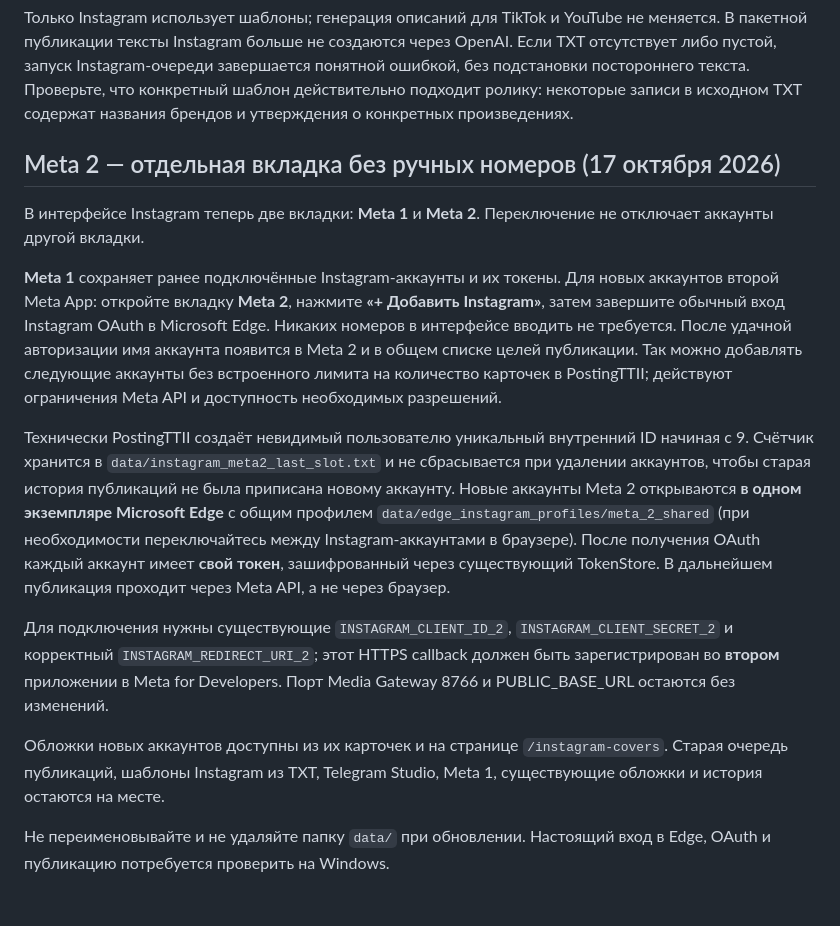
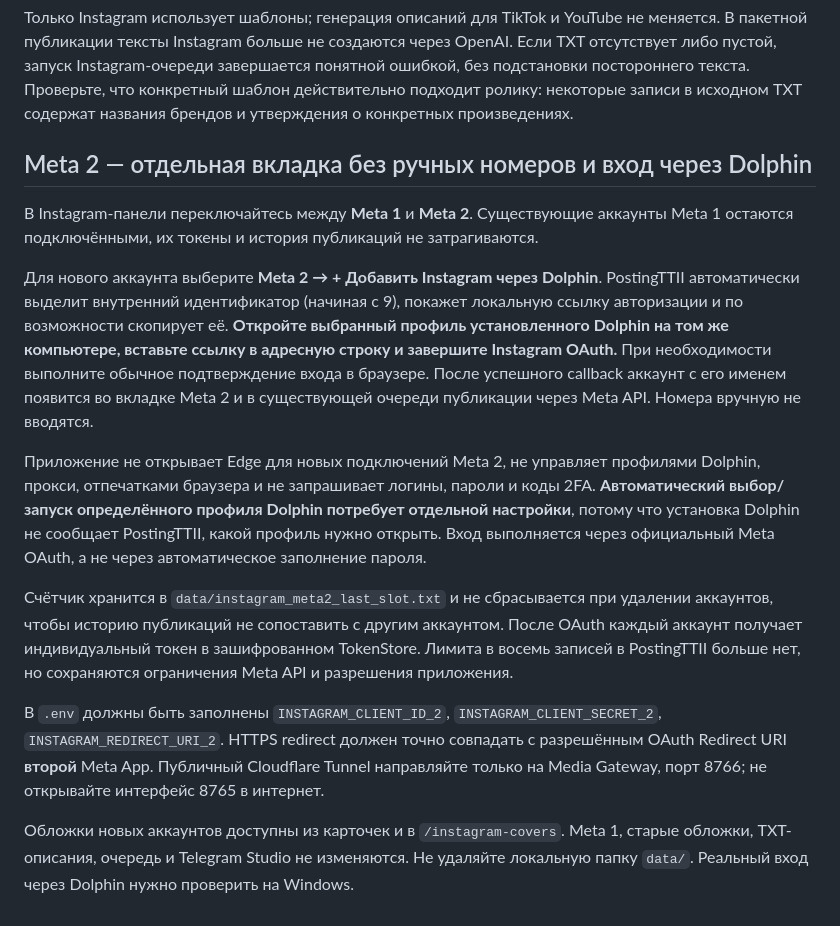
Before and after one commit to misha213123/postingttii, a Markdown page: README.md, the part around the change. GitHub-like rendering.

Commit message:
Document Meta2 OAuth link in installed Dolphin instead of Edge, with preserved accounts and tunnel scope

```diff
--- a/README.md
+++ b/README.md
@@ -107,39 +107,41 @@ Copy-Item -LiteralPath "$env:USERPROFILE\Downloads\instagram_caption_templates (
 некоторые записи в исходном TXT содержат названия брендов и утверждения
 о конкретных произведениях.
 
-## Meta 2 — отдельная вкладка без ручных номеров (17 октября 2026)
+## Meta 2 — отдельная вкладка без ручных номеров и вход через Dolphin
 
-В интерфейсе Instagram теперь две вкладки: **Meta 1** и **Meta 2**. Переключение
-не отключает аккаунты другой вкладки.
+В Instagram-панели переключайтесь между **Meta 1** и **Meta 2**.
+Существующие аккаунты Meta 1 остаются подключёнными, их токены и история
+публикаций не затрагиваются.
 
-**Meta 1** сохраняет ранее подключённые Instagram-аккаунты и их токены.
-Для новых аккаунтов второй Meta App: откройте вкладку **Meta 2**, нажмите
-**«+ Добавить Instagram»**, затем завершите обычный вход Instagram OAuth
-в Microsoft Edge. Никаких номеров в интерфейсе вводить не требуется.
-После удачной авторизации имя аккаунта появится в Meta 2 и в общем списке
-целей публикации. Так можно добавлять следующие аккаунты без встроенного
-лимита на количество карточек в PostingTTII; действуют ограничения Meta API
-и доступность необходимых разрешений.
+Для нового аккаунта выберите **Meta 2 → + Добавить Instagram через Dolphin**.
+PostingTTII автоматически выделит внутренний идентификатор (начиная с 9),
+покажет локальную ссылку авторизации и по возможности скопирует её.
+**Откройте выбранный профиль установленного Dolphin на том же компьютере,
+вставьте ссылку в адресную строку и завершите Instagram OAuth.** При
+необходимости выполните обычное подтверждение входа в браузере. После
+успешного callback аккаунт с его именем появится во вкладке Meta 2 и в
+существующей очереди публикации через Meta API. Номера вручную не вводятся.
 
-Технически PostingTTII создаёт невидимый пользователю уникальный внутренний
-ID начиная с 9. Счётчик хранится в
-`data/instagram_meta2_last_slot.txt` и не сбрасывается при удалении
-аккаунтов, чтобы старая история публикаций не была приписана новому аккаунту.
-Новые аккаунты Meta 2 открываются **в одном экземпляре Microsoft Edge**
-с общим профилем `data/edge_instagram_profiles/meta_2_shared` (при необходимости
-переключайтесь между Instagram-аккаунтами в браузере). После получения OAuth
-каждый аккаунт имеет **свой токен**, зашифрованный через существующий TokenStore.
-В дальнейшем публикация проходит через Meta API, а не через браузер.
+Приложение не открывает Edge для новых подключений Meta 2, не управляет
+профилями Dolphin, прокси, отпечатками браузера и не запрашивает логины,
+пароли и коды 2FA. **Автоматический выбор/запуск определённого профиля Dolphin
+потребует отдельной настройки**, потому что установка Dolphin не сообщает
+PostingTTII, какой профиль нужно открыть. Вход выполняется через официальный
+Meta OAuth, а не через автоматическое заполнение пароля.
 
-Для подключения нужны существующие `INSTAGRAM_CLIENT_ID_2`,
-`INSTAGRAM_CLIENT_SECRET_2` и корректный
-`INSTAGRAM_REDIRECT_URI_2`; этот HTTPS callback должен быть зарегистрирован
-во **втором** приложении в Meta for Developers. Порт Media Gateway 8766 и
-PUBLIC_BASE_URL остаются без изменений.
+Счётчик хранится в `data/instagram_meta2_last_slot.txt` и не сбрасывается
+при удалении аккаунтов, чтобы историю публикаций не сопоставить с другим
+аккаунтом. После OAuth каждый аккаунт получает индивидуальный токен в
+зашифрованном TokenStore. Лимита в восемь записей в PostingTTII больше нет,
+но сохраняются ограничения Meta API и разрешения приложения.
 
-Обложки новых аккаунтов доступны из их карточек и на странице
-`/instagram-covers`. Старая очередь публикаций, шаблоны Instagram из TXT,
-Telegram Studio, Meta 1, существующие обложки и история остаются на месте.
+В `.env` должны быть заполнены `INSTAGRAM_CLIENT_ID_2`,
+`INSTAGRAM_CLIENT_SECRET_2`, `INSTAGRAM_REDIRECT_URI_2`.
+HTTPS redirect должен точно совпадать с разрешённым OAuth Redirect URI
+**второй** Meta App. Публичный Cloudflare Tunnel направляйте только на
+Media Gateway, порт 8766; не открывайте интерфейс 8765 в интернет.
 
-Не переименовывайте и не удаляйте папку `data/` при обновлении. Настоящий
-вход в Edge, OAuth и публикацию потребуется проверить на Windows.
+Обложки новых аккаунтов доступны из карточек и в `/instagram-covers`.
+Meta 1, старые обложки, TXT-описания, очередь и Telegram Studio не
+изменяются. Не удаляйте локальную папку `data/`. Реальный вход через
+Dolphin нужно проверить на Windows.
```
